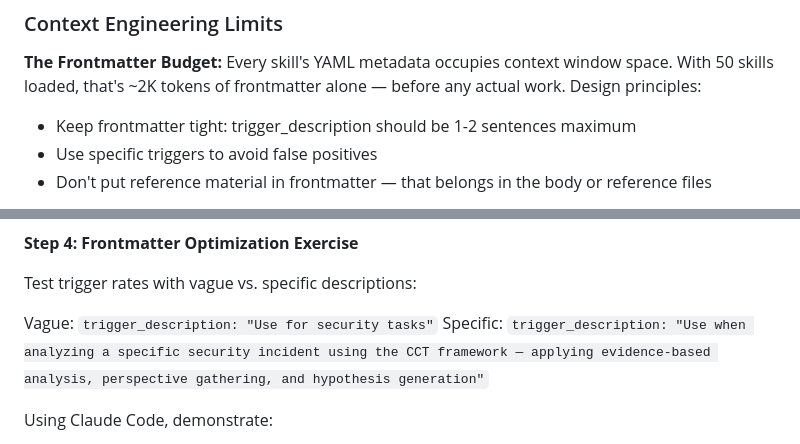
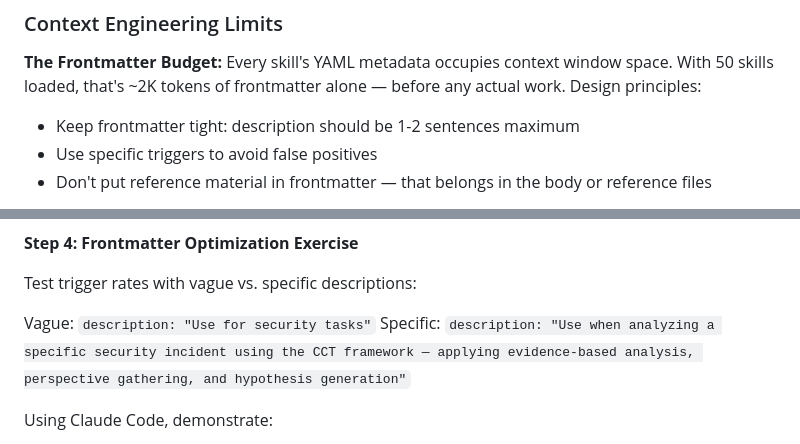
Before and after one commit to r33n3/Noctua, a Markdown page: semester-1/weeks/week-06.md, 2 parts joined by grey strips. GitHub-like rendering.

```diff
--- a/semester-1/weeks/week-06.md
+++ b/semester-1/weeks/week-06.md
@@ -49,7 +60,7 @@ This is the Tool Search Tool pattern from Week 3 applied to skills: progressive
 
 **The Frontmatter Budget:** Every skill's YAML metadata occupies context window space. With 50 skills loaded, that's ~2K tokens of frontmatter alone — before any actual work. Design principles:
 
-- Keep frontmatter tight: trigger_description should be 1-2 sentences maximum
+- Keep frontmatter tight: description should be 1-2 sentences maximum
 - Use specific triggers to avoid false positives
 - Don't put reference material in frontmatter — that belongs in the body or reference files
 
@@ -326,8 +339,8 @@ For each, write the YAML frontmatter and skill body.
 
 Test trigger rates with vague vs. specific descriptions:
 
-Vague: `trigger_description: "Use for security tasks"`
-Specific: `trigger_description: "Use when analyzing a specific security incident using the CCT framework — applying evidence-based analysis, perspective gathering, and hypothesis generation"`
+Vague: `description: "Use for security tasks"`
+Specific: `description: "Use when analyzing a specific security incident using the CCT framework — applying evidence-based analysis, perspective gathering, and hypothesis generation"`
 
 Using Claude Code, demonstrate:
 1. The vague trigger fires on unrelated security questions
```
Also changed, not shown: other parts of semester-1/weeks/week-06.md (+24 -11 lines).
